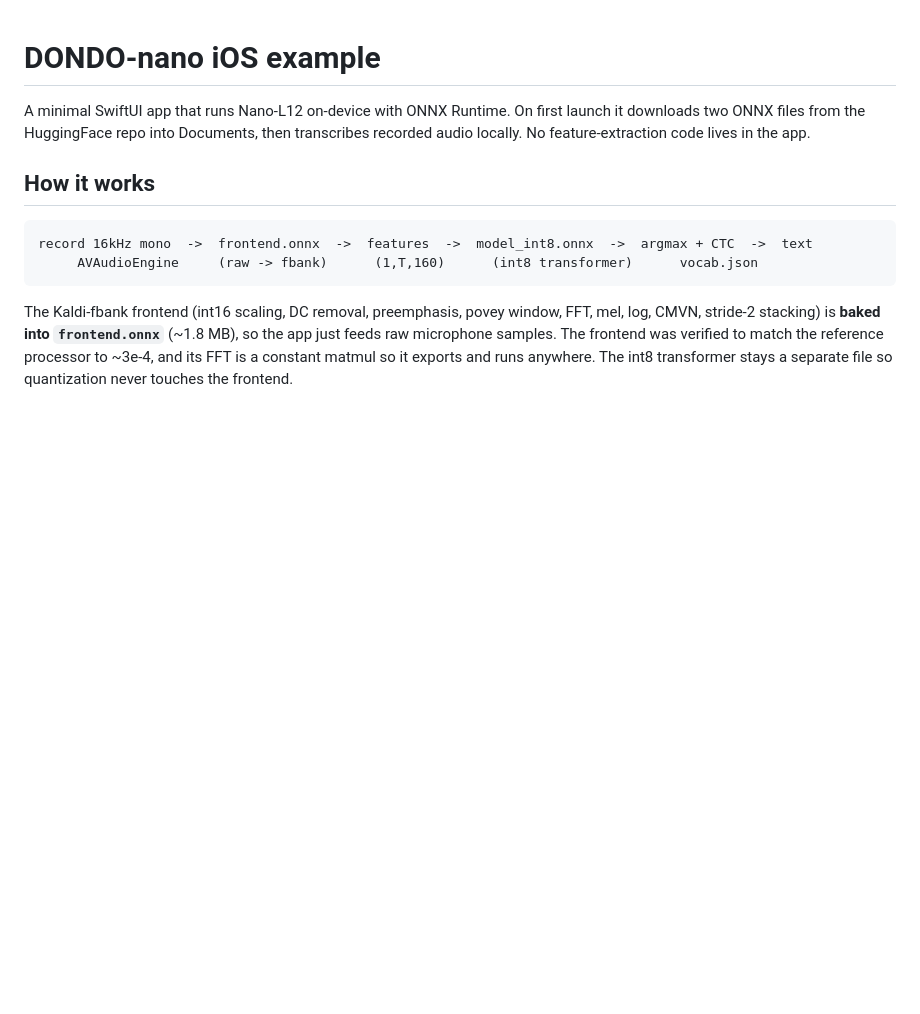
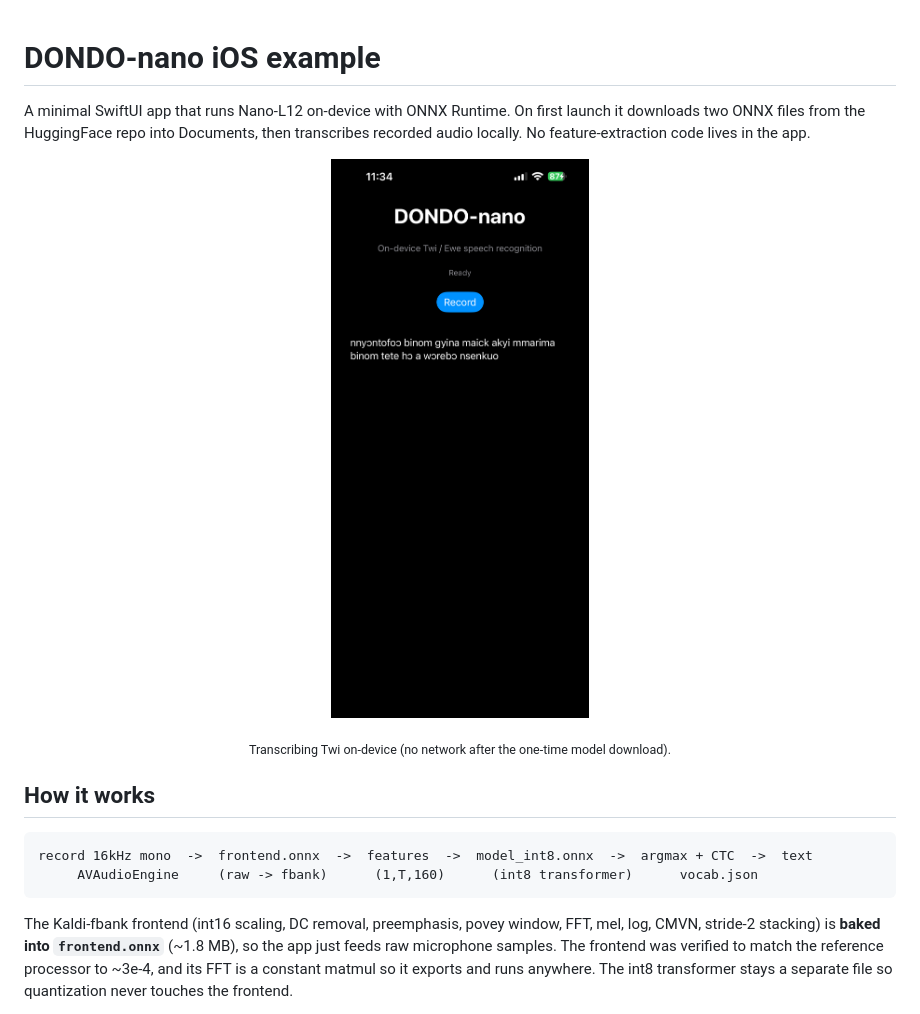
Before and after one commit to samadon1/dondo-nanos, a Markdown page: ios-app/README.md, the part around the change. Rendered like a GitHub page; pictures changed too: ios-app/demo.png (added); blank space fills up the shorter version.

Commit message:
iOS: add on-device demo screenshot

```diff
--- a/ios-app/README.md
+++ b/ios-app/README.md
@@ -3,6 +3,12 @@
 A minimal SwiftUI app that runs Nano-L12 on-device with ONNX Runtime. On first launch it
 downloads two ONNX files from the HuggingFace repo into Documents, then transcribes recorded
 audio locally. No feature-extraction code lives in the app.
+
+<p align="center">
+  <img src="demo.png" width="300" alt="DONDO-nano transcribing Twi on an iPhone, fully on-device">
+</p>
+
+<p align="center"><sub>Transcribing Twi on-device (no network after the one-time model download).</sub></p>
 
 ## How it works
 
```
